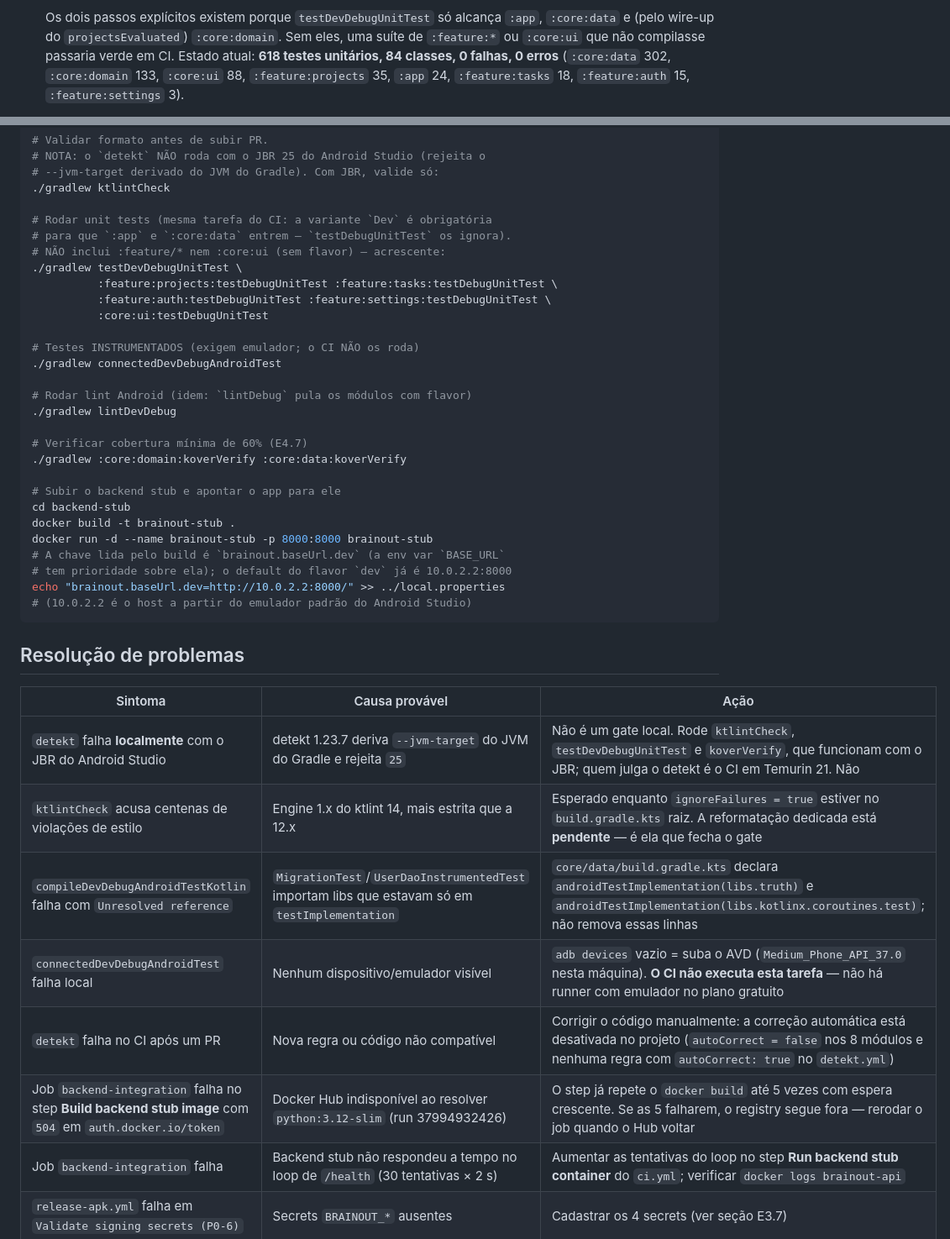
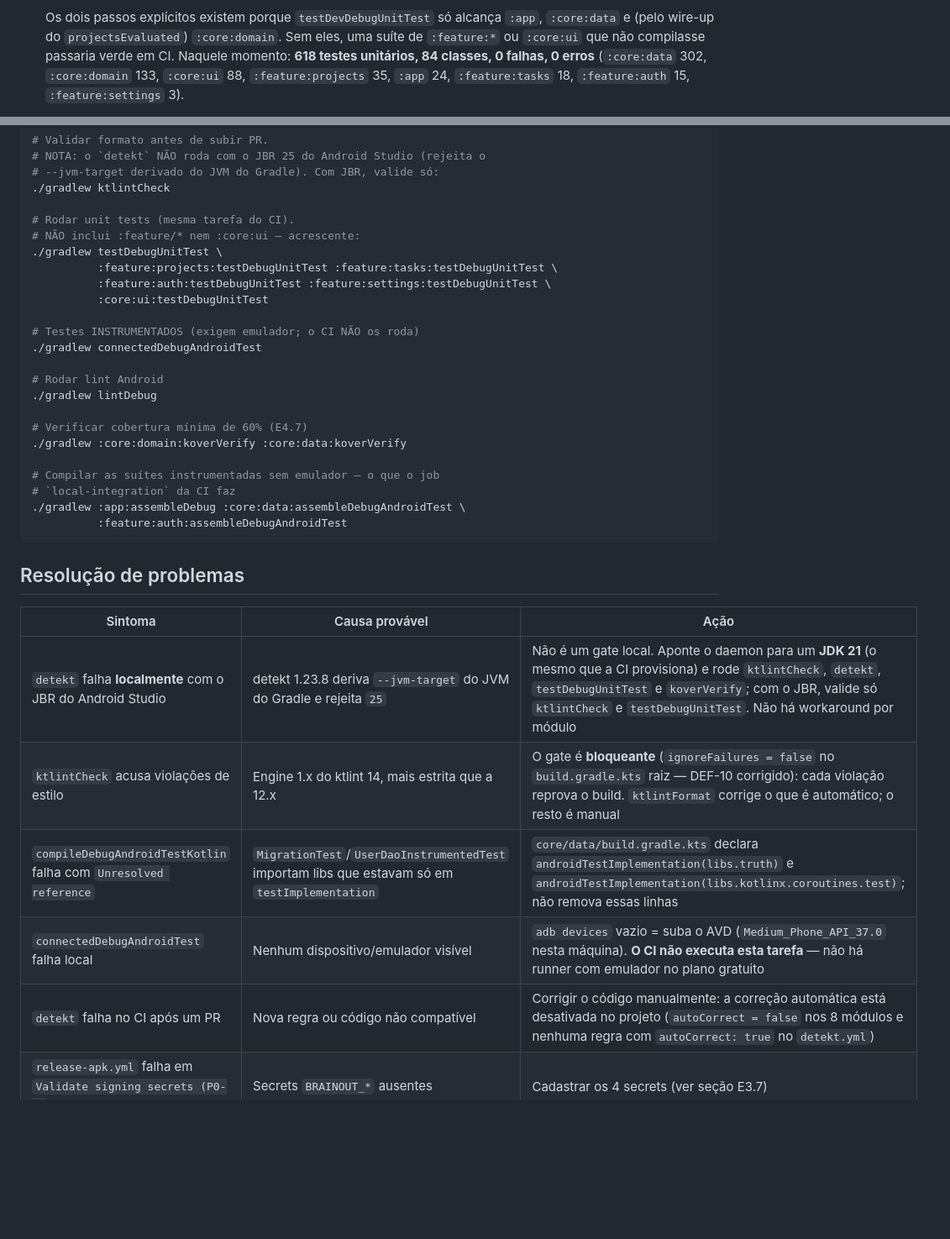
Before and after one commit to joao-pedro-gms/BrainOut, a Markdown page: docs/CI-CD.md, 2 parts joined by grey strips. Shown at 84% size. Rendered like a GitHub page; blank space fills up the shorter version.

Commit message:
docs(ci-cd): o guia de operacao volta a ser executavel
O `docs/CI-CD.md` tinha a seao "Operacao atual" certa no topo e, abaixo
dela, **duas secoes operacionais** — "Operacao local equivalente" e
"Resolucao de problemas" — que mandavam rodar comandos que nao existem
mais:

| No guia | Realidade |
|---|---|
| `./gradlew testDevDebugUnitTest` | `testDebugUnitTest` (os flavors sairam no #212) |
| `./gradlew lintDevDebug` | `lintDebug` |
| `./gradlew connectedDevDebugAndroidTest` | `connectedDebugAndroidTest` |
| `compileDevDebugAndroidTestKotlin` | `compileDebugAndroidTestKotlin` |
| bloco `docker build` do `backend-stub/` + `BASE_URL` | o stub foi apagado no #218 |
| linhas de troubleshooting do job `backend-integration` | o job nao existe mais |

E duas afirmações que ja tinham sido superadas: o gate de ktlint
descrito como "Esperado enquanto `ignoreFailures = true`" — hoje ele e
**bloqueante** (DEF-10 corrigido) — e o detekt 1.23.7, que e 1.23.8.

Alem disso, o guia apontava para o issue **#208** como "a reconciliar",
e o issue esta **fechado**: a reconciliacao nao aconteceu.

Agora a estrutura separa o que e registro historico do que e operacao de
hoje: a secao "Operacao do pipeline atual" começa onde a parte
historica acaba, e o guia manda explicitamente para ela. O bloco
historico do pipeline com rede continua no lugar — e continua sendo
historico.

Refs: R12

````diff
--- a/docs/CI-CD.md
+++ b/docs/CI-CD.md
@@ -82,7 +86,8 @@ como comentário), `distribution: temurin`, `java-version: '21'`.
    Os dois passos explícitos existem porque `testDevDebugUnitTest` só
    alcança `:app`, `:core:data` e (pelo wire-up do `projectsEvaluated`)
    `:core:domain`. Sem eles, uma suíte de `:feature:*` ou `:core:ui`
-   que não compilasse passaria verde em CI. Estado atual: **618 testes
+   que não compilasse passaria verde em CI. Naquele momento:
+   **618 testes
    unitários, 84 classes, 0 falhas, 0 erros** (`:core:data` 302,
    `:core:domain` 133, `:core:ui` 88, `:feature:projects` 35, `:app` 24,
    `:feature:tasks` 18, `:feature:auth` 15, `:feature:settings` 3).
@@ -427,44 +437,37 @@ Em **Settings → Branches → Branch protection rules → main**, ative:
 # --jvm-target derivado do JVM do Gradle). Com JBR, valide só:
 ./gradlew ktlintCheck
 
-# Rodar unit tests (mesma tarefa do CI: a variante `Dev` é obrigatória
-# para que `:app` e `:core:data` entrem — `testDebugUnitTest` os ignora).
-# NÃO inclui :feature/* nem :core:ui (sem flavor) — acrescente:
-./gradlew testDevDebugUnitTest \
+# Rodar unit tests (mesma tarefa do CI).
+# NÃO inclui :feature/* nem :core:ui — acrescente:
+./gradlew testDebugUnitTest \
           :feature:projects:testDebugUnitTest :feature:tasks:testDebugUnitTest \
           :feature:auth:testDebugUnitTest :feature:settings:testDebugUnitTest \
           :core:ui:testDebugUnitTest
 
 # Testes INSTRUMENTADOS (exigem emulador; o CI NÃO os roda)
-./gradlew connectedDevDebugAndroidTest
+./gradlew connectedDebugAndroidTest
 
-# Rodar lint Android (idem: `lintDebug` pula os módulos com flavor)
-./gradlew lintDevDebug
+# Rodar lint Android
+./gradlew lintDebug
 
 # Verificar cobertura mínima de 60% (E4.7)
 ./gradlew :core:domain:koverVerify :core:data:koverVerify
 
-# Subir o backend stub e apontar o app para ele
-cd backend-stub
-docker build -t brainout-stub .
-docker run -d --name brainout-stub -p 8000:8000 brainout-stub
-# A chave lida pelo build é `brainout.baseUrl.dev` (a env var `BASE_URL`
-# tem prioridade sobre ela); o default do flavor `dev` já é 10.0.2.2:8000
-echo "brainout.baseUrl.dev=http://10.0.2.2:8000/" >> ../local.properties
-# (10.0.2.2 é o host a partir do emulador padrão do Android Studio)
+# Compilar as suítes instrumentadas sem emulador — o que o job
+# `local-integration` da CI faz
+./gradlew :app:assembleDebug :core:data:assembleDebugAndroidTest \
+          :feature:auth:assembleDebugAndroidTest
 ```
 
 ## Resolução de problemas
 
 | Sintoma                                       | Causa provável                                  | Ação                                                       |
 |-----------------------------------------------|-------------------------------------------------|------------------------------------------------------------|
-| `detekt` falha **localmente** com o JBR do Android Studio | detekt 1.23.7 deriva `--jvm-target` do JVM do Gradle e rejeita `25` | Não é um gate local. Rode `ktlintCheck`, `testDevDebugUnitTest` e `koverVerify`, que funcionam com o JBR; quem julga o detekt é o CI em Temurin 21. Não|workaround por módulo |
-| `ktlintCheck` acusa centenas de violações de estilo | Engine 1.x do ktlint 14, mais estrita que a 12.x | Esperado enquanto `ignoreFailures = true` estiver no `build.gradle.kts` raiz. A reformatação dedicada está **pendente** — é ela que fecha o gate |
-| `compileDevDebugAndroidTestKotlin` falha com `Unresolved reference` | `MigrationTest`/`UserDaoInstrumentedTest` importam libs que estavam só em `testImplementation` | `core/data/build.gradle.kts` declara `androidTestImplementation(libs.truth)` e `androidTestImplementation(libs.kotlinx.coroutines.test)`; não remova essas linhas |
-| `connectedDevDebugAndroidTest` falha local     | Nenhum dispositivo/emulador visível              | `adb devices` vazio = suba o AVD (`Medium_Phone_API_37.0` nesta máquina). **O CI não executa esta tarefa** — não há runner com emulador no plano gratuito |
+| `detekt` falha **localmente** com o JBR do Android Studio | detekt 1.23.8 deriva `--jvm-target` do JVM do Gradle e rejeita `25` | Não é um gate local. Aponte o daemon para um **JDK 21** (o mesmo que a CI provisiona) e rode `ktlintCheck`, `detekt`, `testDebugUnitTest` e `koverVerify`; com o JBR, valide só `ktlintCheck` e `testDebugUnitTest`. Não há workaround por módulo |
+| `ktlintCheck` acusa violações de estilo | Engine 1.x do ktlint 14, mais estrita que a 12.x | O gate é **bloqueante** (`ignoreFailures = false` no `build.gradle.kts` raiz — DEF-10 corrigido): cada violação reprova o build. `ktlintFormat` corrige o que é automático; o resto é manual |
+| `compileDebugAndroidTestKotlin` falha com `Unresolved reference` | `MigrationTest`/`UserDaoInstrumentedTest` importam libs que estavam só em `testImplementation` | `core/data/build.gradle.kts` declara `androidTestImplementation(libs.truth)` e `androidTestImplementation(libs.kotlinx.coroutines.test)`; não remova essas linhas |
+| `connectedDebugAndroidTest` falha local     | Nenhum dispositivo/emulador visível              | `adb devices` vazio = suba o AVD (`Medium_Phone_API_37.0` nesta máquina). **O CI não executa esta tarefa** — não há runner com emulador no plano gratuito |
 | `detekt` falha no CI após um PR                | Nova regra ou código não compatível             | Corrigir o código manualmente: a correção automática está desativada no projeto (`autoCorrect = false` nos 8 módulos e nenhuma regra com `autoCorrect: true` no `detekt.yml`) |
-| Job `backend-integration` falha no step **Build backend stub image** com `504` em `auth.docker.io/token` | Docker Hub indisponível ao resolver `python:3.12-slim` (run 37994932426) | O step já repete o `docker build` até 5 vezes com espera crescente. Se as 5 falharem, o registry segue fora — rerodar o job quando o Hub voltar |
-| Job `backend-integration` falha                 | Backend stub não respondeu a tempo no loop de `/health` (30 tentativas × 2 s) | Aumentar as tentativas do loop no step **Run backend stub container** do `ci.yml`; verificar `docker logs brainout-api` |
 | `release-apk.yml` falha em `Validate signing secrets (P0-6)` | Secrets `BRAINOUT_*` ausentes | Cadastrar os 4 secrets (ver seção E3.7) |
 | `release-apk.yml` falha em `Decode keystore` | `BRAINOUT_KEYSTORE_BASE64` corrompido/incompleto (base64 inválido) | Recodificar: `base64 -w 0 brainout-release.jks` |
 | `validateSigningRelease` falha: `Keystore file '.../app/keystore.jks' not found` | Caminho do keystore relativo à raiz, mas `file()` no módulo `:app` resolve contra `app/` | Corrigido no PR #43: o keystore é decodificado em `$RUNNER_TEMP` (path absoluto). Se reaparecer, conferir que `BRAINOUT_KEYSTORE_PATH` é absoluto |
````
Also changed, not shown: other parts of docs/CI-CD.md (+12 -3 lines).
